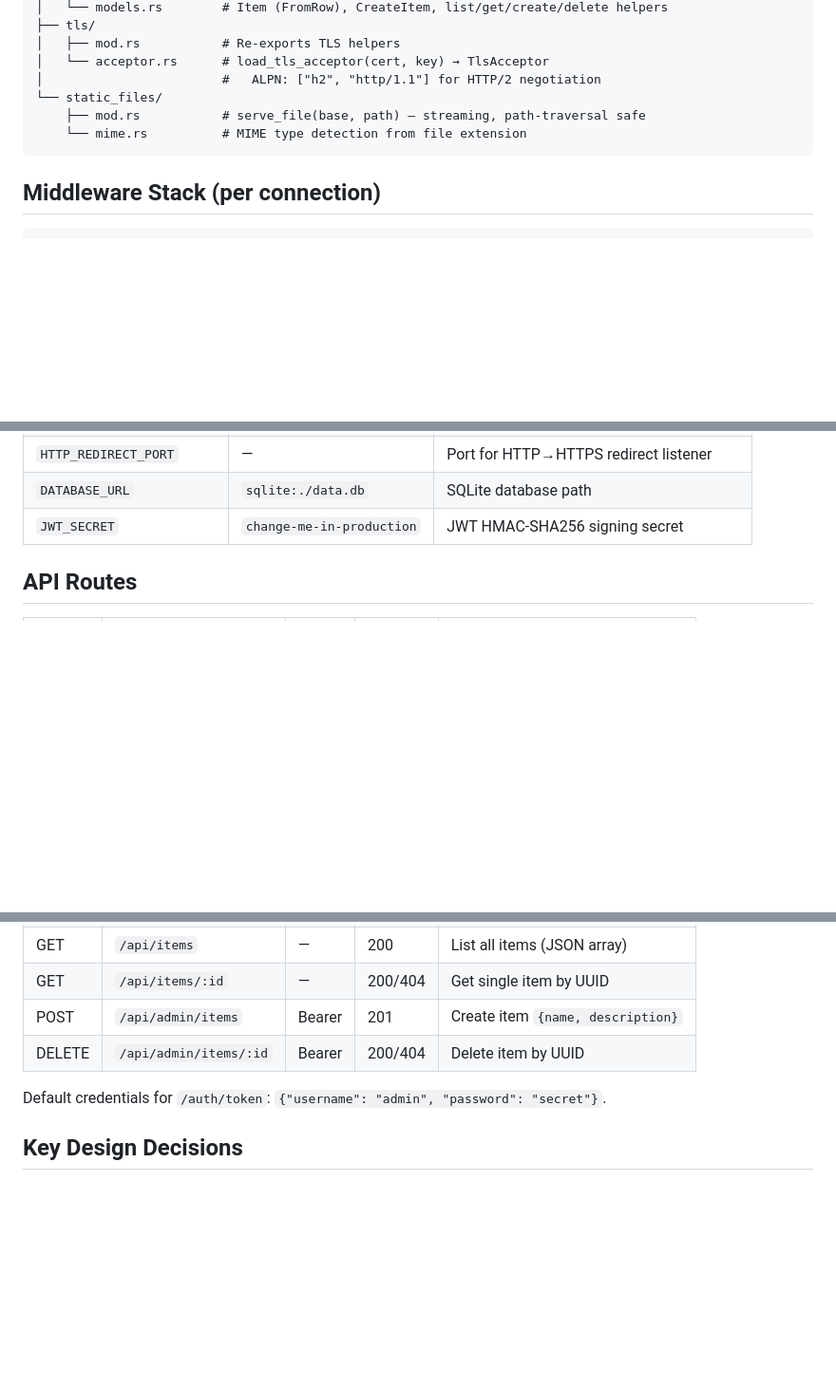
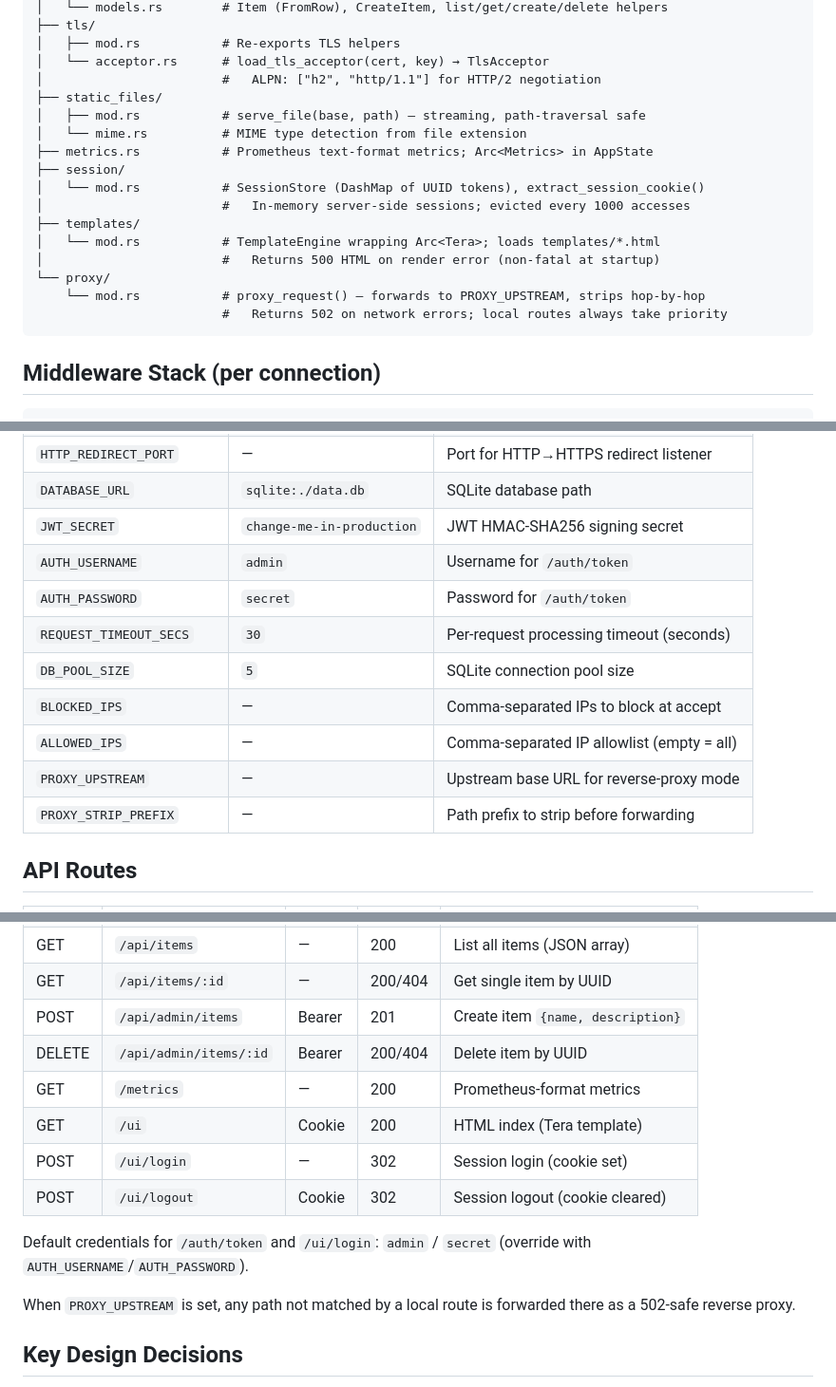
Before and after one commit to yashasviudayan-py/Multithreaded, a Markdown page: CLAUDE.md, 3 parts joined by grey strips. Shown at 95% size. Drawn GitHub-style; blank space fills up the shorter version.

````diff
--- a/CLAUDE.md
+++ b/CLAUDE.md
@@ -65,9 +71,19 @@ src/
 │   ├── mod.rs           # Re-exports TLS helpers
 │   └── acceptor.rs      # load_tls_acceptor(cert, key) → TlsAcceptor
 │                        #   ALPN: ["h2", "http/1.1"] for HTTP/2 negotiation
-└── static_files/
-    ├── mod.rs           # serve_file(base, path) — streaming, path-traversal safe
-    └── mime.rs          # MIME type detection from file extension
+├── static_files/
+│   ├── mod.rs           # serve_file(base, path) — streaming, path-traversal safe
+│   └── mime.rs          # MIME type detection from file extension
+├── metrics.rs           # Prometheus text-format metrics; Arc<Metrics> in AppState
+├── session/
+│   └── mod.rs           # SessionStore (DashMap of UUID tokens), extract_session_cookie()
+│                        #   In-memory server-side sessions; evicted every 1000 accesses
+├── templates/
+│   └── mod.rs           # TemplateEngine wrapping Arc<Tera>; loads templates/*.html
+│                        #   Returns 500 HTML on render error (non-fatal at startup)
+└── proxy/
+    └── mod.rs           # proxy_request() — forwards to PROXY_UPSTREAM, strips hop-by-hop
+                         #   Returns 502 on network errors; local routes always take priority
 ```
 
 ## Middleware Stack (per connection)
@@ -98,6 +114,14 @@ LoggingLayer            ← outermost: measures full latency, logs status + meth
 | `HTTP_REDIRECT_PORT`      | —                          | Port for HTTP→HTTPS redirect listener    |
 | `DATABASE_URL`            | `sqlite:./data.db`         | SQLite database path                     |
 | `JWT_SECRET`              | `change-me-in-production`  | JWT HMAC-SHA256 signing secret           |
+| `AUTH_USERNAME`           | `admin`                    | Username for `/auth/token`               |
+| `AUTH_PASSWORD`           | `secret`                   | Password for `/auth/token`               |
+| `REQUEST_TIMEOUT_SECS`    | `30`                       | Per-request processing timeout (seconds) |
+| `DB_POOL_SIZE`            | `5`                        | SQLite connection pool size              |
+| `BLOCKED_IPS`             | —                          | Comma-separated IPs to block at accept   |
+| `ALLOWED_IPS`             | —                          | Comma-separated IP allowlist (empty = all)|
+| `PROXY_UPSTREAM`          | —                          | Upstream base URL for reverse-proxy mode |
+| `PROXY_STRIP_PREFIX`      | —                          | Path prefix to strip before forwarding  |
 
 ## API Routes
 | Method   | Path                    | Auth   | Status | Description                     |
@@ -112,8 +136,14 @@ LoggingLayer            ← outermost: measures full latency, logs status + meth
 | GET      | `/api/items/:id`        | —      | 200/404| Get single item by UUID         |
 | POST     | `/api/admin/items`      | Bearer | 201    | Create item `{name, description}`|
 | DELETE   | `/api/admin/items/:id`  | Bearer | 200/404| Delete item by UUID             |
+| GET      | `/metrics`              | —      | 200    | Prometheus-format metrics       |
+| GET      | `/ui`                   | Cookie | 200    | HTML index (Tera template)      |
+| POST     | `/ui/login`             | —      | 302    | Session login (cookie set)      |
+| POST     | `/ui/logout`            | Cookie | 302    | Session logout (cookie cleared) |
 
-Default credentials for `/auth/token`: `{"username": "admin", "password": "secret"}`.
+Default credentials for `/auth/token` and `/ui/login`: `admin` / `secret` (override with `AUTH_USERNAME`/`AUTH_PASSWORD`).
+
+When `PROXY_UPSTREAM` is set, any path not matched by a local route is forwarded there as a 502-safe reverse proxy.
 
 ## Key Design Decisions
 - **Protocol:** `hyper_util::server::conn::auto::Builder` — auto-selects HTTP/1.1 or HTTP/2 via ALPN negotiation during TLS handshake; plain connections default to HTTP/1.1.
````
Also changed, not shown: other parts of CLAUDE.md (+16 -3 lines), README.md (added, +231 -0 lines).
